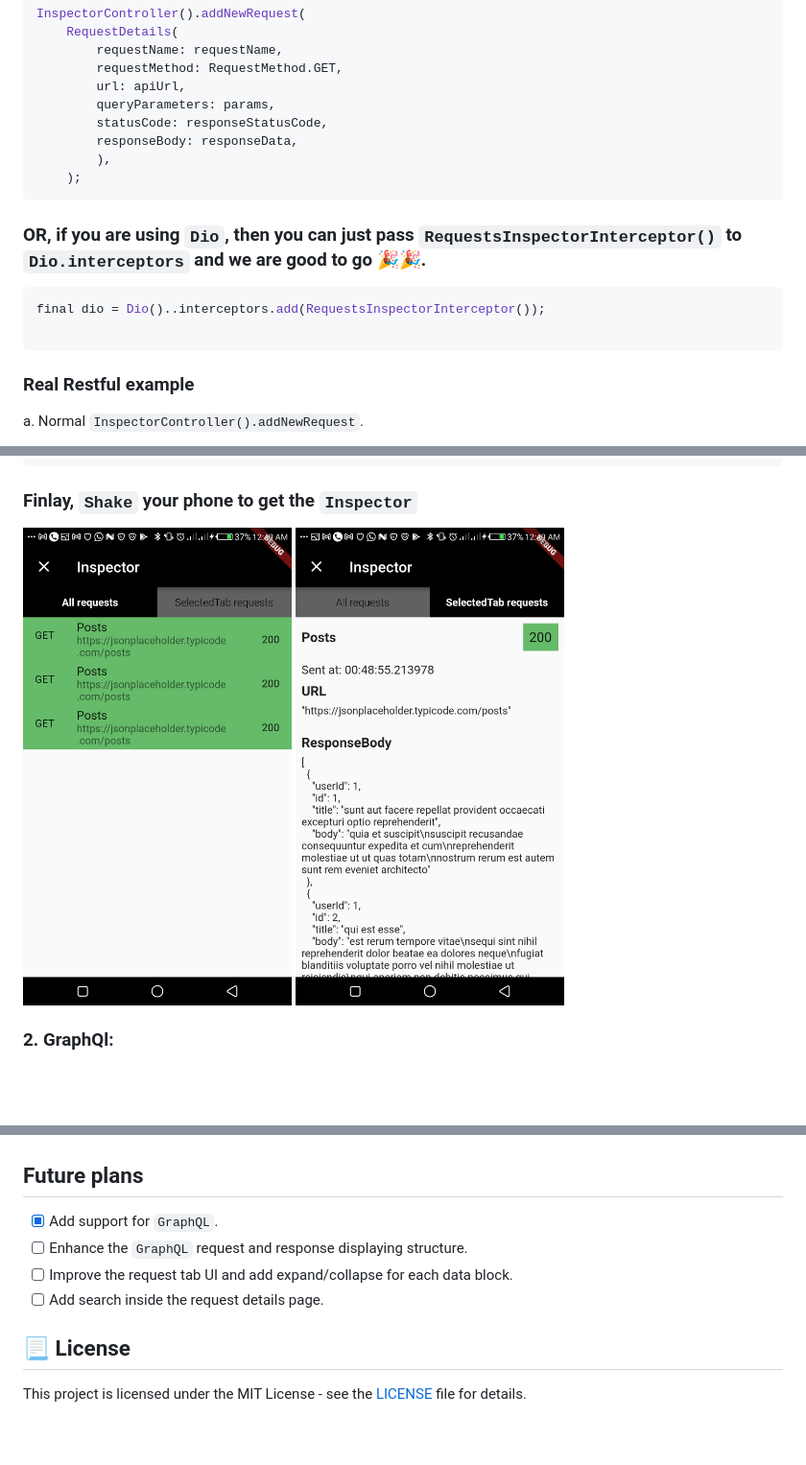
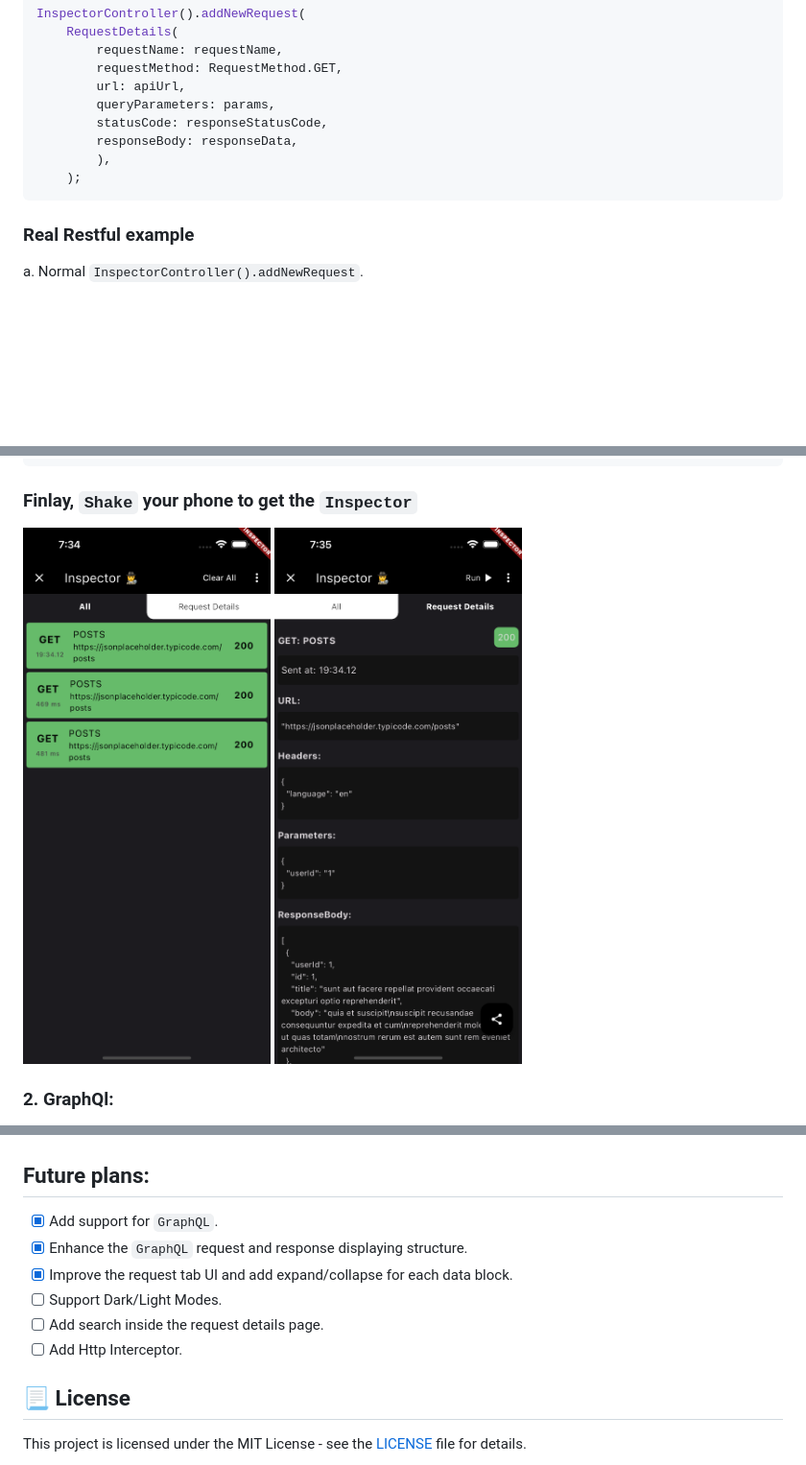
Before and after one commit to Abdelazeem777/requests_inspector, a Markdown page: README.md, 3 parts joined by grey strips. Shown at 96% size. Rendered like a GitHub page; pictures changed too: screenshots/mobile_list.jpg, screenshots/mobile_request.jpg; blank space fills up the shorter version.

````diff
--- a/README.md
+++ b/README.md
@@ -49,13 +63,6 @@ InspectorController().addNewRequest(
         responseBody: responseData,
         ),
     );
-```
-
-### OR, if you are using `Dio`, then you can just pass `RequestsInspectorInterceptor()` to `Dio.interceptors` and we are good to go 🎉️🎉️.
-
-```dart
-final dio = Dio()..interceptors.add(RequestsInspectorInterceptor());
-
 ```
 
 ### Real Restful example
@@ -181,12 +188,14 @@ void main() {
 <img src = "https://raw.githubusercontent.com/Abdelazeem777/requests_inspector/main/screenshots/mac_list.png" width ="280" /> <img src = "https://raw.githubusercontent.com/Abdelazeem777/requests_inspector/main/screenshots/mac_request.png" width ="280" />
 <img src = "https://raw.githubusercontent.com/Abdelazeem777/requests_inspector/main/screenshots/linux_list.png" width ="280" /> <img src = "https://raw.githubusercontent.com/Abdelazeem777/requests_inspector/main/screenshots/linux_request.png" width ="280" />
 
-## Future plans
+## Future plans:
 
 - [x] Add support for `GraphQL`.
-- [ ] Enhance the `GraphQL` request and response displaying structure.
-- [ ] Improve the request tab UI and add expand/collapse for each data block.
+- [x] Enhance the `GraphQL` request and response displaying structure.
+- [x] Improve the request tab UI and add expand/collapse for each data block.
+- [ ] Support Dark/Light Modes.
 - [ ] Add search inside the request details page.
+- [ ] Add Http Interceptor.
 
 ## 📃 License
 
````
Also changed, not shown: other parts of README.md (+22 -8 lines), 1 other file.
